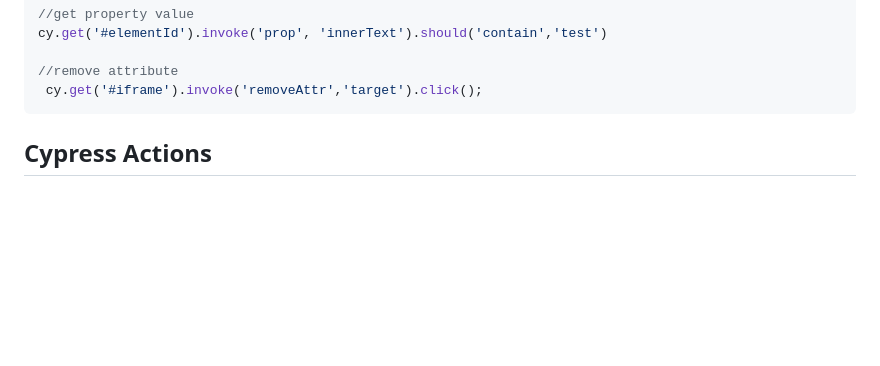
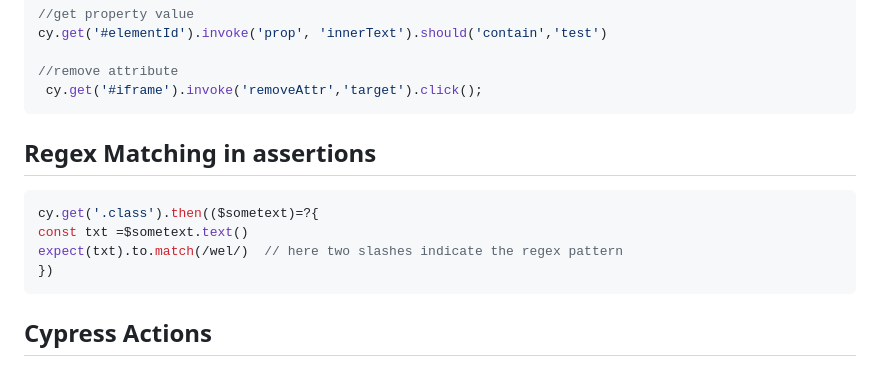
Before and after one commit to ravigajul/Cypress-12.3.0, a Markdown page: README.md, the part around the change. GitHub-like rendering; blank space fills up the shorter version.

````diff
--- a/README.md
+++ b/README.md
@@ -53,7 +53,13 @@ cy.get('#elementId').invoke('prop', 'innerText').should('contain','test')
 //remove attribute
  cy.get('#iframe').invoke('removeAttr','target').click();
 ```
-
+## Regex Matching in assertions
+```javascript
+cy.get('.class').then(($sometext)=?{
+const txt =$sometext.text()
+expect(txt).to.match(/wel/)  // here two slashes indicate the regex pattern
+})
+```
 ## Cypress Actions
 
 Refer to this page for different actions like click, select, type, etc
````
